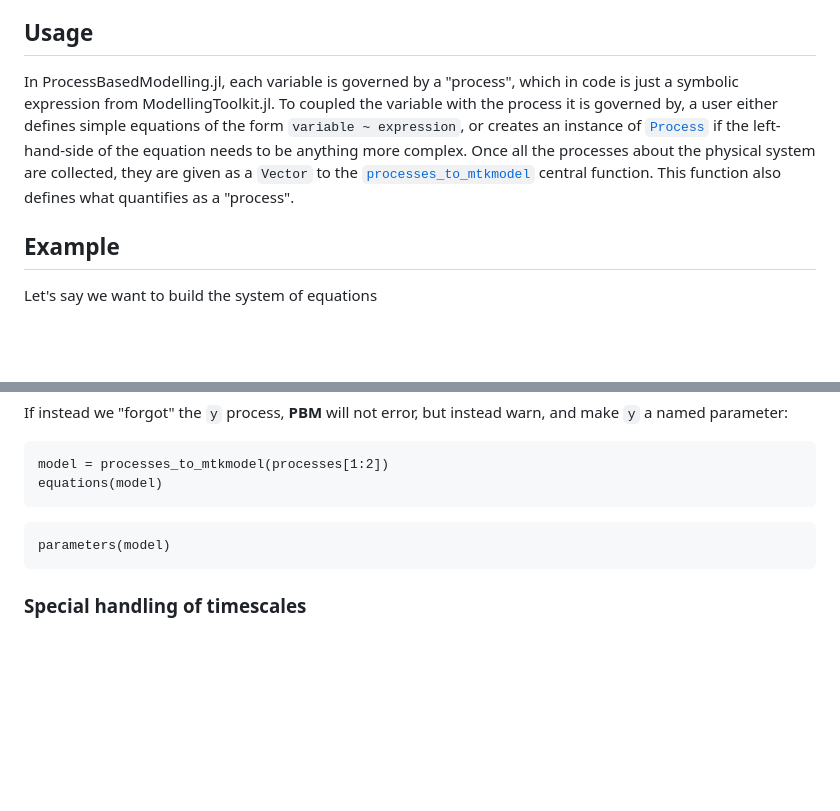
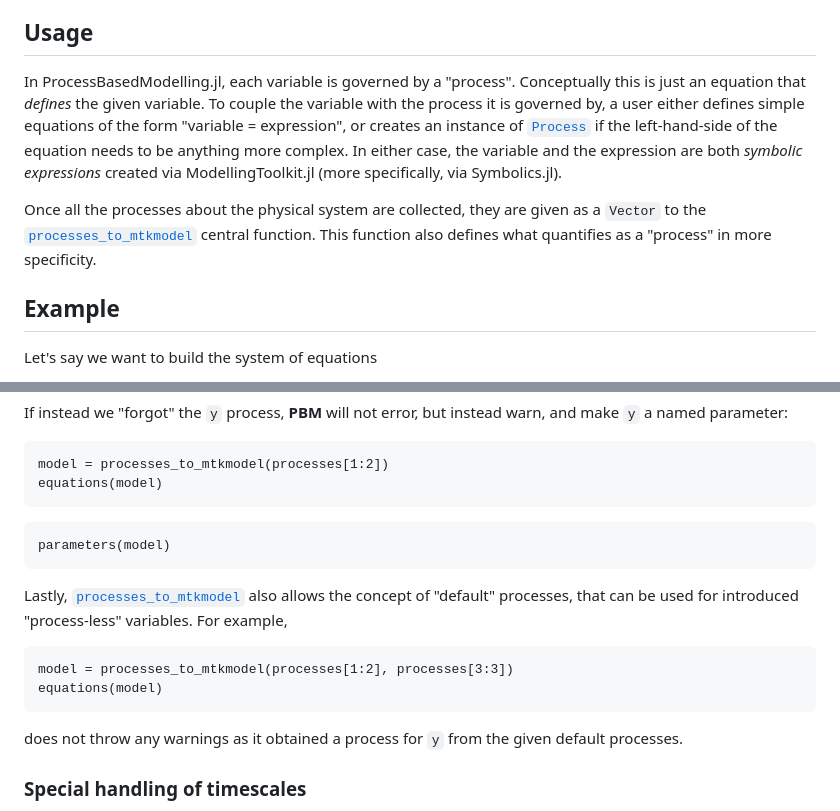
Before and after one commit to JuliaDynamics/ProcessBasedModelling.jl, a Markdown page: docs/src/index.md, 2 parts joined by grey strips. Drawn GitHub-style; blank space fills up the shorter version.

````diff
--- a/docs/src/index.md
+++ b/docs/src/index.md
@@ -8,9 +8,11 @@ ProcessBasedModelling
 
 ## Usage
 
-In ProcessBasedModelling.jl, each variable is governed by a "process", which in code is just a symbolic expression from ModellingToolkit.jl.
-To coupled the variable with the process it is governed by, a user either defines simple equations of the form `variable ~ expression`, or creates an instance of [`Process`](@ref) if the left-hand-side of the equation needs to be anything more complex.
-Once all the processes about the physical system are collected, they are given as a `Vector` to the [`processes_to_mtkmodel`](@ref) central function. This function also defines what quantifies as a "process".
+In ProcessBasedModelling.jl, each variable is governed by a "process".
+Conceptually this is just an equation that _defines_ the given variable.
+To couple the variable with the process it is governed by, a user either defines simple equations of the form "variable = expression", or creates an instance of [`Process`](@ref) if the left-hand-side of the equation needs to be anything more complex. In either case, the variable and the expression are both _symbolic expressions_ created via ModellingToolkit.jl (more specifically, via Symbolics.jl).
+
+Once all the processes about the physical system are collected, they are given as a `Vector` to the [`processes_to_mtkmodel`](@ref) central function. This function also defines what quantifies as a "process" in more specificity.
 
 ## Example
 
@@ -109,6 +111,16 @@ equations(model)
 parameters(model)
 ```
 
+Lastly, [`processes_to_mtkmodel`](@ref) also allows the concept of "default" processes, that can be used for introduced "process-less" variables.
+For example,
+
+```@example MAIN
+model = processes_to_mtkmodel(processes[1:2], processes[3:3])
+equations(model)
+```
+
+does not throw any warnings as it obtained a process for ``y`` from the given default processes.
+
 ### Special handling of timescales
 
 In dynamical systems modelling the timescale associated with a process is a special parameter. That is why, if a timescale is given for either the [`TimeDerivative`](@ref) or [`ExpRelaxation`](@ref) processes, it is converted to a named `@parameter` by default:
````
Also changed, not shown: README.md (+12 -13 lines).
